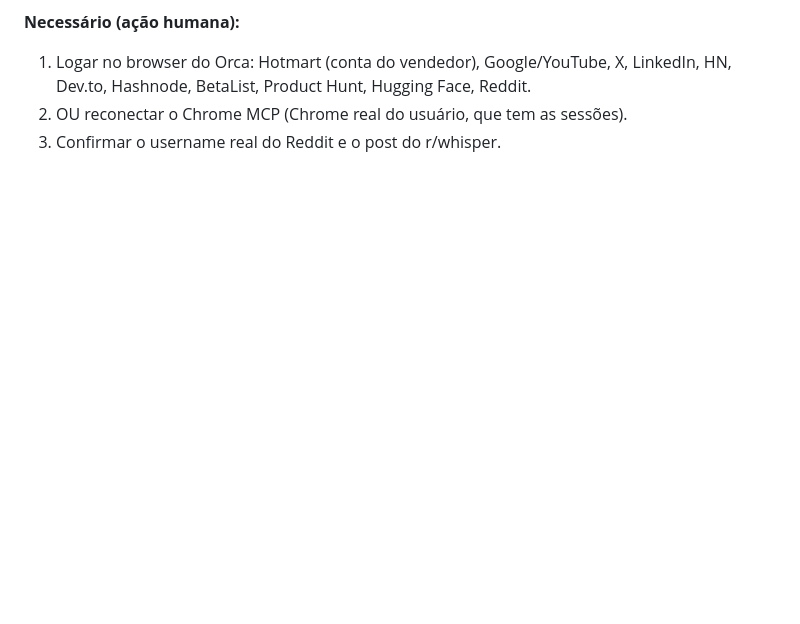
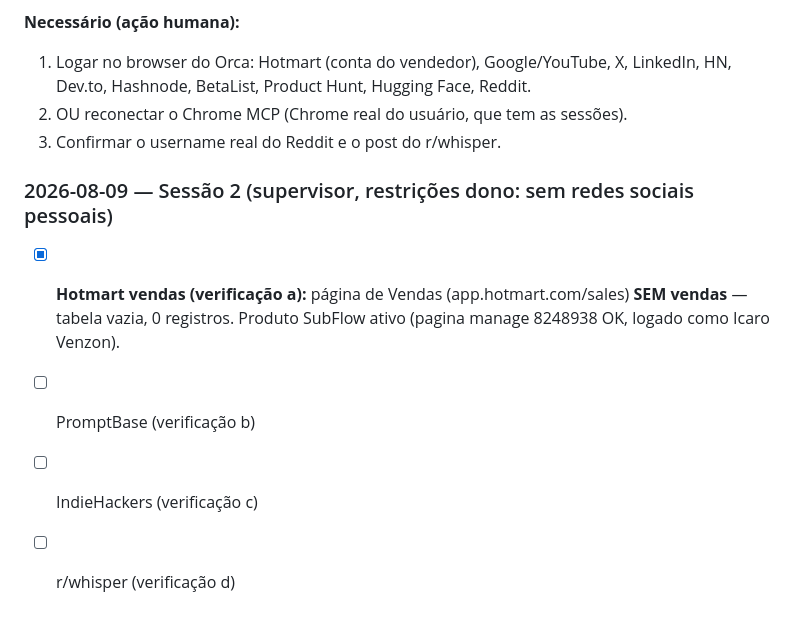
Before and after one commit to IcaroPv01/subflow, a Markdown page: vendas/listing-pack.md, the part around the change. Drawn GitHub-style; blank space fills up the shorter version.

Commit message:
vendas: milestone sessao 2 — hotmart sem vendas

```diff
--- a/vendas/listing-pack.md
+++ b/vendas/listing-pack.md
@@ -59,3 +59,8 @@ O browser embutido do Orca (perfil `default`, partition `persist:orca-browser`)
 1. Logar no browser do Orca: Hotmart (conta do vendedor), Google/YouTube, X, LinkedIn, HN, Dev.to, Hashnode, BetaList, Product Hunt, Hugging Face, Reddit.
 2. OU reconectar o Chrome MCP (Chrome real do usuário, que tem as sessões).
 3. Confirmar o username real do Reddit e o post do r/whisper.
+### 2026-08-09 — Sessão 2 (supervisor, restrições dono: sem redes sociais pessoais)
+- [x] **Hotmart vendas (verificação a):** página de Vendas (app.hotmart.com/sales) **SEM vendas** — tabela vazia, 0 registros. Produto SubFlow ativo (pagina manage 8248938 OK, logado como Icaro Venzon).
+- [ ] PromptBase (verificação b)
+- [ ] IndieHackers (verificação c)
+- [ ] r/whisper (verificação d)
```
